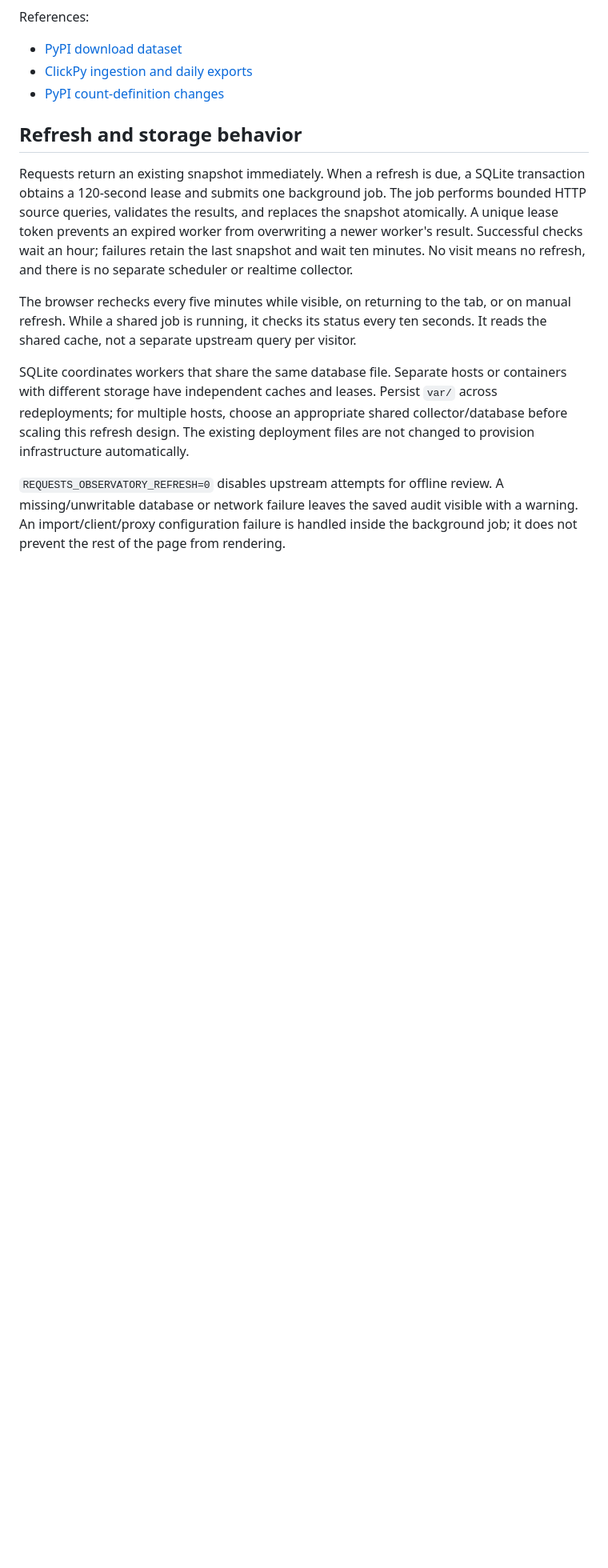
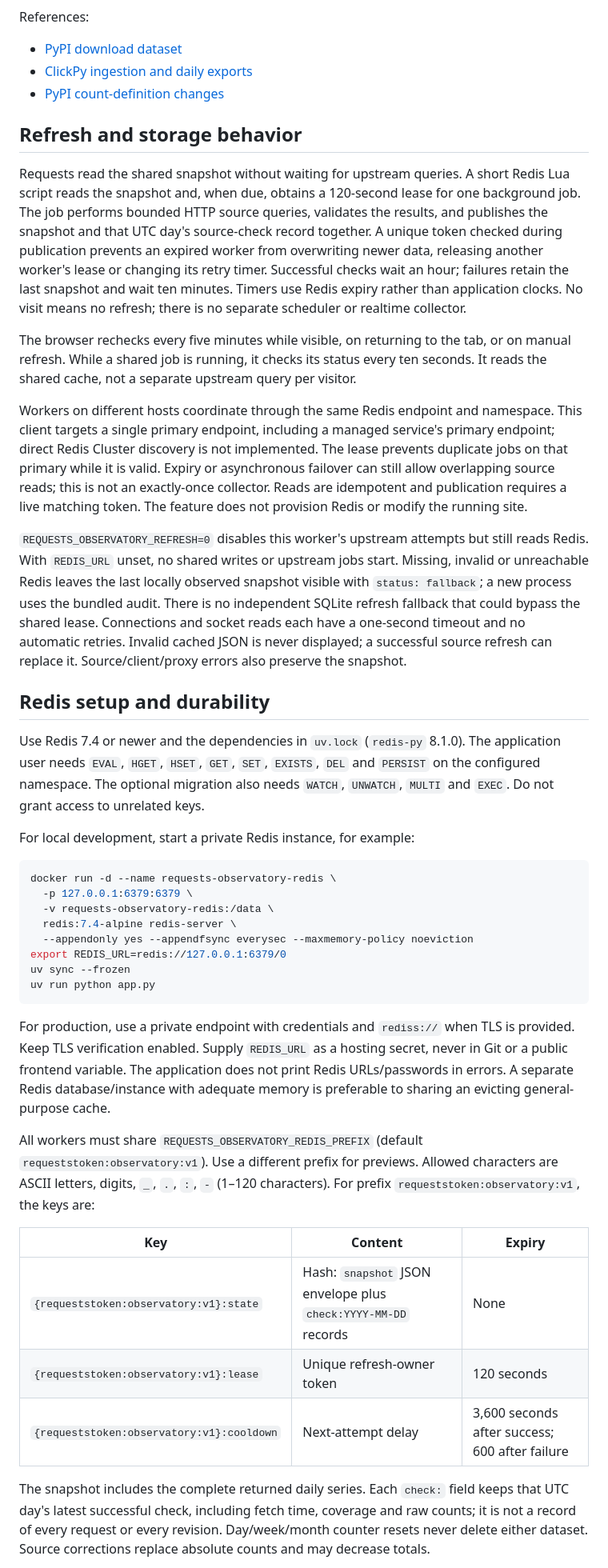
Before and after one commit to TheTradoor/requeststoken.org, a Markdown page: docs/observatory.md, the part around one of its changes. Shown at 80% size. GitHub-like rendering; blank space fills up the shorter version.

Commit message:
Document Redis setup, backups and SQLite import

````diff
--- a/docs/observatory.md
+++ b/docs/observatory.md
@@ -58,25 +62,77 @@ References:
 
 ## Refresh and storage behavior
 
-Requests return an existing snapshot immediately. When a refresh is due, a
-SQLite transaction obtains a 120-second lease and submits one background job.
-The job performs bounded HTTP source queries, validates the results, and replaces
-the snapshot atomically. A unique lease token prevents an expired worker from
-overwriting a newer worker's result. Successful checks wait an hour; failures
-retain the last snapshot and wait ten minutes. No visit means no refresh, and
-there is no separate scheduler or realtime collector.
+Requests read the shared snapshot without waiting for upstream queries. A short
+Redis Lua script reads the snapshot and, when due, obtains a 120-second lease
+for one background job. The job performs bounded HTTP source queries, validates
+the results, and publishes the snapshot and that UTC day's source-check record
+together. A unique token checked during publication prevents an expired worker
+from overwriting newer data, releasing another worker's lease or changing its
+retry timer. Successful checks wait an hour; failures retain the last snapshot
+and wait ten minutes. Timers use Redis expiry rather than application clocks.
+No visit means no refresh; there is no separate scheduler or realtime collector.
 
 The browser rechecks every five minutes while visible, on returning to the tab,
 or on manual refresh. While a shared job is running, it checks its status every
 ten seconds. It reads the shared cache, not a separate upstream query per visitor.
 
-SQLite coordinates workers that share the same database file. Separate hosts
-or containers with different storage have independent caches and leases. Persist
-`var/` across redeployments; for multiple hosts, choose an appropriate shared
-collector/database before scaling this refresh design. The existing deployment
-files are not changed to provision infrastructure automatically.
+Workers on different hosts coordinate through the same Redis endpoint and
+namespace. This client targets a single primary endpoint, including a managed
+service's primary endpoint; direct Redis Cluster discovery is not implemented.
+The lease prevents duplicate jobs on that primary while it is valid. Expiry or
+asynchronous failover can still allow overlapping source reads; this is not an
+exactly-once collector. Reads are idempotent and publication requires a live
+matching token. The feature does not provision Redis or modify the running site.
 
-`REQUESTS_OBSERVATORY_REFRESH=0` disables upstream attempts for offline review.
-A missing/unwritable database or network failure leaves the saved audit visible
-with a warning. An import/client/proxy configuration failure is handled inside
-the background job; it does not prevent the rest of the page from rendering.
+`REQUESTS_OBSERVATORY_REFRESH=0` disables this worker's upstream attempts but
+still reads Redis. With `REDIS_URL` unset, no shared writes or upstream jobs
+start. Missing, invalid or unreachable Redis leaves the last locally observed
+snapshot visible with `status: fallback`; a new process uses the bundled audit.
+There is no independent SQLite refresh fallback that could bypass the shared
+lease. Connections and socket reads each have a one-second timeout and no
+automatic retries. Invalid cached JSON is never displayed; a successful source
+refresh can replace it. Source/client/proxy errors also preserve the snapshot.
+
+## Redis setup and durability
+
+Use Redis 7.4 or newer and the dependencies in `uv.lock` (`redis-py` 8.1.0).
+The application user needs `EVAL`, `HGET`, `HSET`, `GET`, `SET`, `EXISTS`, `DEL`
+and `PERSIST` on the configured namespace. The optional migration also needs
+`WATCH`, `UNWATCH`, `MULTI` and `EXEC`. Do not grant access to unrelated keys.
+
+For local development, start a private Redis instance, for example:
+
+```sh
+docker run -d --name requests-observatory-redis \
+  -p 127.0.0.1:6379:6379 \
+  -v requests-observatory-redis:/data \
+  redis:7.4-alpine redis-server \
+  --appendonly yes --appendfsync everysec --maxmemory-policy noeviction
+export REDIS_URL=redis://127.0.0.1:6379/0
+uv sync --frozen
+uv run python app.py
+```
+
+For production, use a private endpoint with credentials and `rediss://` when
+TLS is provided. Keep TLS verification enabled. Supply `REDIS_URL` as a hosting
+secret, never in Git or a public frontend variable. The application does not
+print Redis URLs/passwords in errors. A separate Redis database/instance with
+adequate memory is preferable to sharing an evicting general-purpose cache.
+
+All workers must share `REQUESTS_OBSERVATORY_REDIS_PREFIX` (default
+`requeststoken:observatory:v1`). Use a different prefix for previews. Allowed
+characters are ASCII letters, digits, `_`, `.`, `:`, `-` (1–120 characters).
+For prefix `requeststoken:observatory:v1`, the keys are:
+
+| Key | Content | Expiry |
+| --- | --- | --- |
+| `{requeststoken:observatory:v1}:state` | Hash: `snapshot` JSON envelope plus `check:YYYY-MM-DD` records | None |
+| `{requeststoken:observatory:v1}:lease` | Unique refresh-owner token | 120 seconds |
+| `{requeststoken:observatory:v1}:cooldown` | Next-attempt delay | 3,600 seconds after success; 600 after failure |
+
+The snapshot includes the complete returned daily series. Each `check:` field
+keeps that UTC day's latest successful check, including fetch time, coverage and
+raw counts; it is not a record of every request or every revision. Day/week/month
+counter resets never delete either dataset. Source corrections replace absolute
+counts and may decrease totals.
+
````
Also changed, not shown: other parts of docs/observatory.md (+42 -4 lines).
